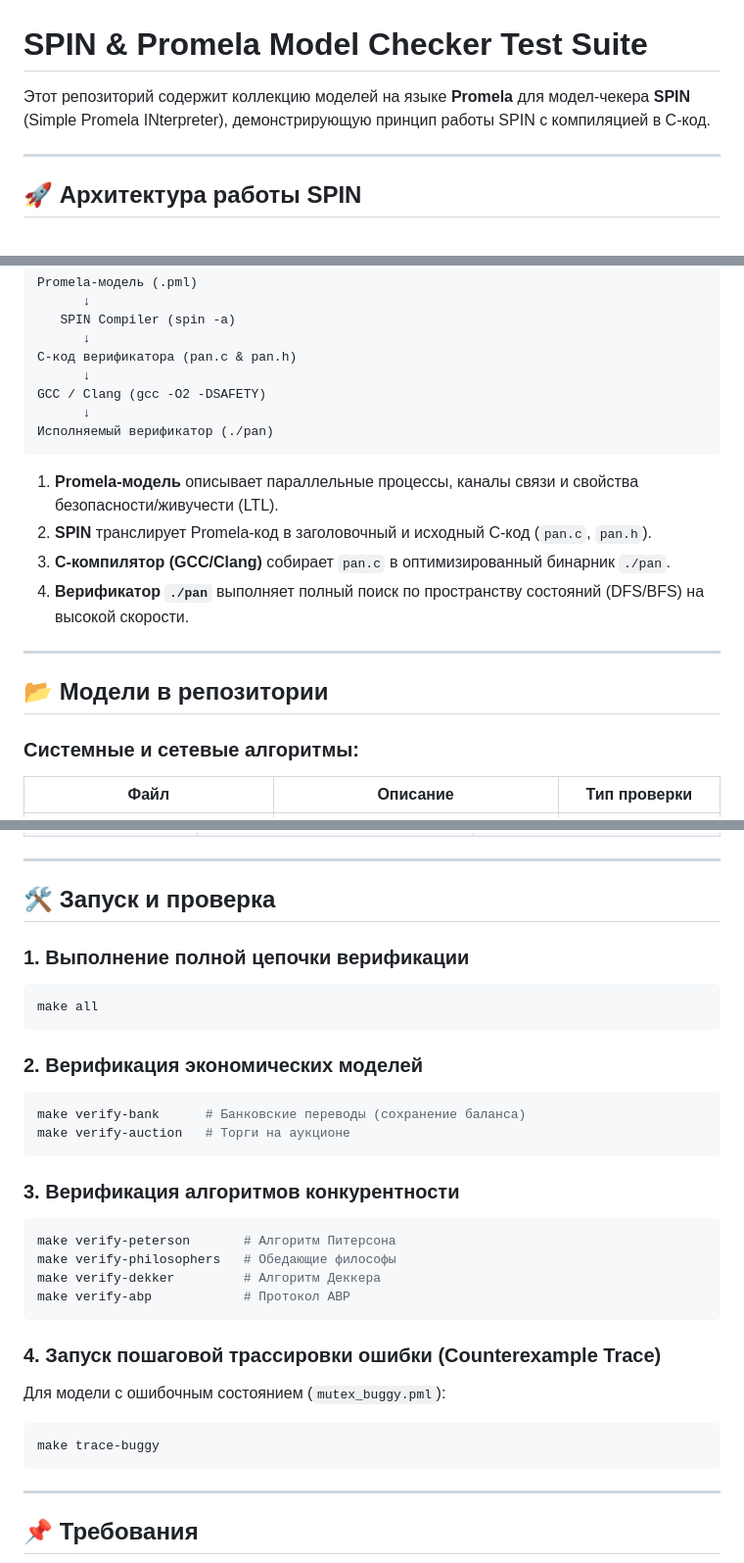
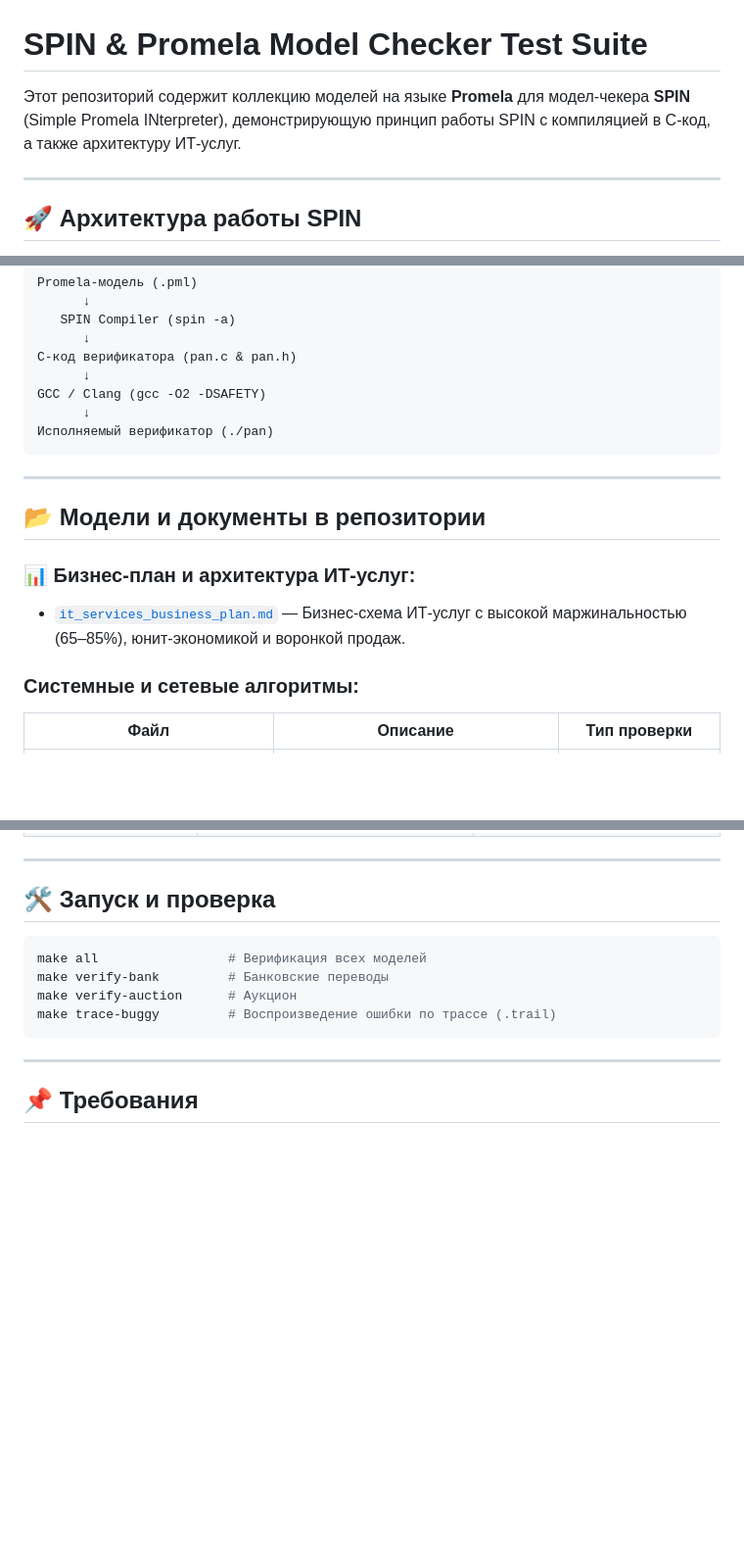
Before and after one commit to bivex/spin_test, a Markdown page: README.md, 3 parts joined by grey strips. Shown at 98% size. Drawn GitHub-style; blank space fills up the shorter version.

Commit message:
Add IT Services Business Plan and Architecture document

````diff
--- a/README.md
+++ b/README.md
@@ -1,6 +1,6 @@
 # SPIN & Promela Model Checker Test Suite
 
-Этот репозиторий содержит коллекцию моделей на языке **Promela** для модел-чекера **SPIN** (Simple Promela INterpreter), демонстрирующую принцип работы SPIN с компиляцией в C-код.
+Этот репозиторий содержит коллекцию моделей на языке **Promela** для модел-чекера **SPIN** (Simple Promela INterpreter), демонстрирующую принцип работы SPIN с компиляцией в C-код, а также архитектуру ИТ-услуг.
 
 ---
 
@@ -20,14 +20,12 @@ GCC / Clang (gcc -O2 -DSAFETY)
 Исполняемый верификатор (./pan)
 ```
 
-1. **Promela-модель** описывает параллельные процессы, каналы связи и свойства безопасности/живучести (LTL).
-2. **SPIN** транслирует Promela-код в заголовочный и исходный C-код (`pan.c`, `pan.h`).
-3. **C-компилятор (GCC/Clang)** собирает `pan.c` в оптимизированный бинарник `./pan`.
-4. **Верификатор `./pan`** выполняет полный поиск по пространству состояний (DFS/BFS) на высокой скорости.
-
 ---
 
-## 📂 Модели в репозитории
+## 📂 Модели и документы в репозитории
+
+### 📊 Бизнес-план и архитектура ИТ-услуг:
+* [`it_services_business_plan.md`](./it_services_business_plan.md) — Бизнес-схема ИТ-услуг с высокой маржинальностью (65–85%), юнит-экономикой и воронкой продаж.
 
 ### Системные и сетевые алгоритмы:
 | Файл | Описание | Тип проверки |
@@ -48,29 +46,11 @@ GCC / Clang (gcc -O2 -DSAFETY)
 
 ## 🛠 Запуск и проверка
 
-### 1. Выполнение полной цепочки верификации
 ```bash
-make all
-```
-
-### 2. Верификация экономических моделей
-```bash
-make verify-bank      # Банковские переводы (сохранение баланса)
-make verify-auction   # Торги на аукционе
-```
-
-### 3. Верификация алгоритмов конкурентности
-```bash
-make verify-peterson       # Алгоритм Питерсона
-make verify-philosophers   # Обедающие философы
-make verify-dekker         # Алгоритм Деккера
-make verify-abp            # Протокол ABP
-```
-
-### 4. Запуск пошаговой трассировки ошибки (Counterexample Trace)
-Для модели с ошибочным состоянием (`mutex_buggy.pml`):
-```bash
-make trace-buggy
+make all                 # Верификация всех моделей
+make verify-bank         # Банковские переводы
+make verify-auction      # Аукцион
+make trace-buggy         # Воспроизведение ошибки по трассе (.trail)
 ```
 
 ---
````
Also changed, not shown: it_services_business_plan.md (added, +98 -0 lines).
